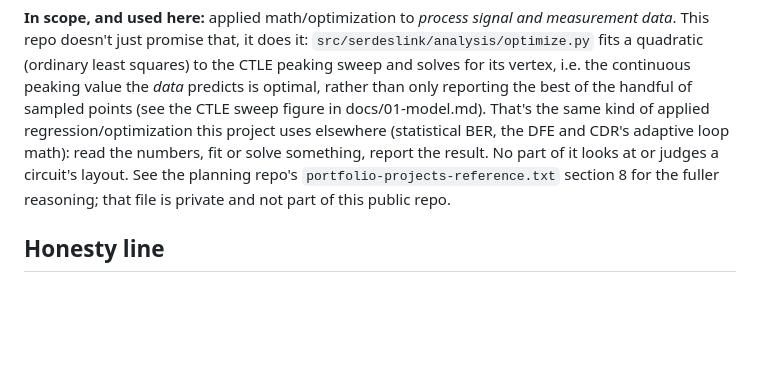
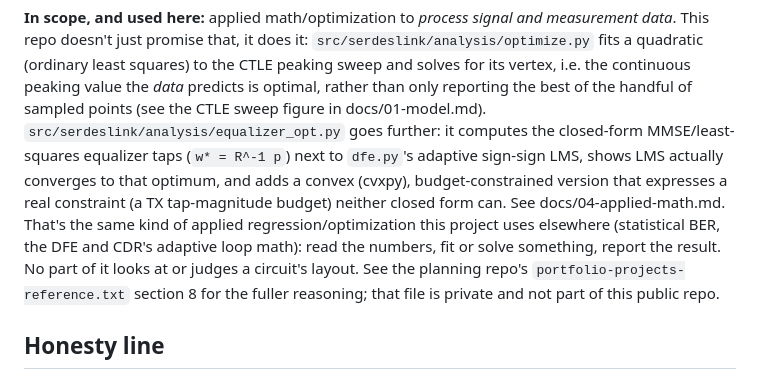
Before and after one commit to jackpham-rgb/serdes-link, a Markdown page: docs/00-spec.md, the part around the change. GitHub-like rendering; blank space fills up the shorter version.

```diff
--- a/docs/00-spec.md
+++ b/docs/00-spec.md
@@ -50,13 +50,18 @@ and measurement data*. This repo doesn't just promise that, it does it:
 squares) to the CTLE peaking sweep and solves for its vertex, i.e. the
 continuous peaking value the *data* predicts is optimal, rather than only
 reporting the best of the handful of sampled points (see the CTLE sweep
-figure in docs/01-model.md). That's the same kind of applied
-regression/optimization this project uses elsewhere (statistical BER,
-the DFE and CDR's adaptive loop math): read the numbers, fit or solve
-something, report the result. No part of it looks at or judges a circuit's
-layout. See the planning repo's `portfolio-projects-reference.txt` section
-8 for the fuller reasoning; that file is private and not part of this
-public repo.
+figure in docs/01-model.md). `src/serdeslink/analysis/equalizer_opt.py`
+goes further: it computes the closed-form MMSE/least-squares equalizer
+taps (`w* = R^-1 p`) next to `dfe.py`'s adaptive sign-sign LMS, shows LMS
+actually converges to that optimum, and adds a convex (cvxpy),
+budget-constrained version that expresses a real constraint (a TX
+tap-magnitude budget) neither closed form can. See docs/04-applied-math.md.
+That's the same kind of applied regression/optimization this project uses
+elsewhere (statistical BER, the DFE and CDR's adaptive loop math): read the
+numbers, fit or solve something, report the result. No part of it looks at
+or judges a circuit's layout. See the planning repo's
+`portfolio-projects-reference.txt` section 8 for the fuller reasoning; that
+file is private and not part of this public repo.
 
 ## Honesty line
 
```
Also changed, not shown: README.md (+16 -5 lines), docs/04-applied-math.md (added, +83 -0 lines), docs/05-power-integrity.md (added, +131 -0 lines), docs/imgs/equalizer_opt.png (added), docs/imgs/psij_eye_closure.png (added), docs/imgs/psij_spectrum.png (added), 10 other files.
